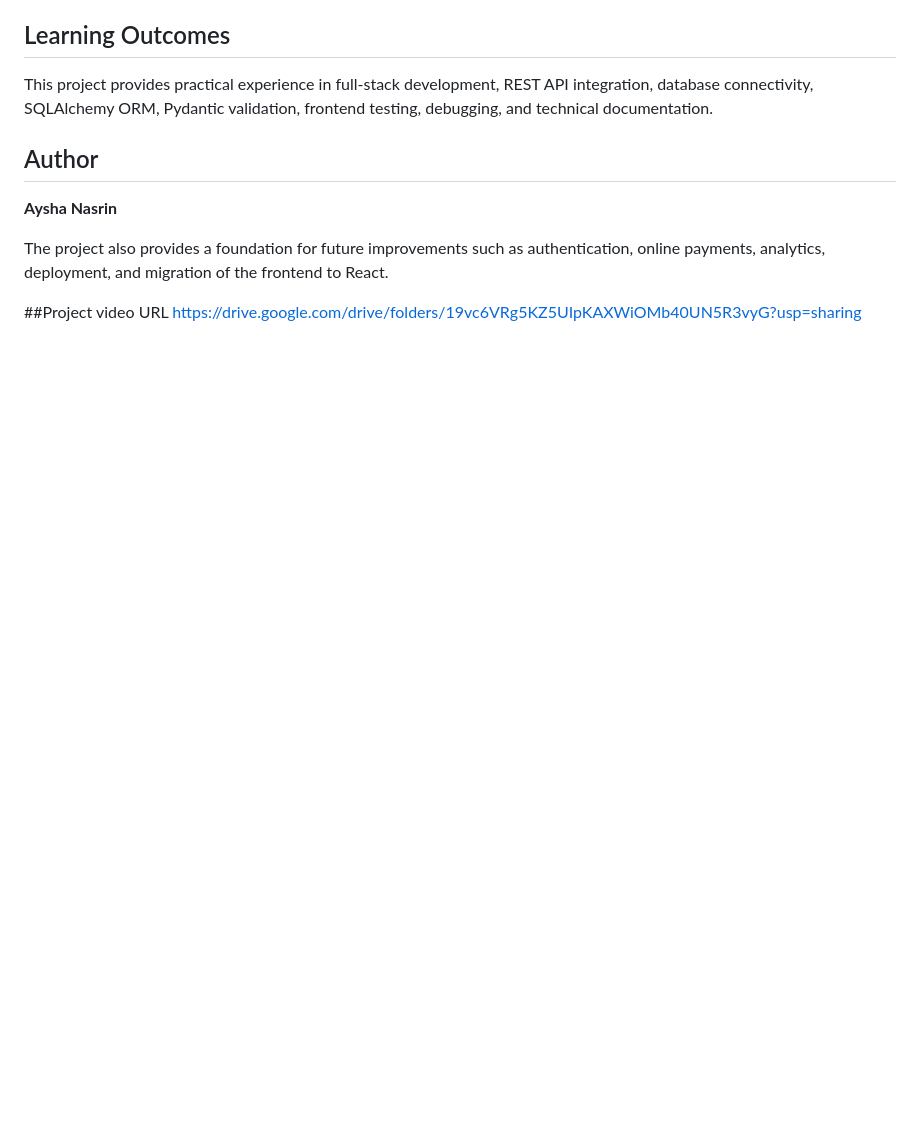
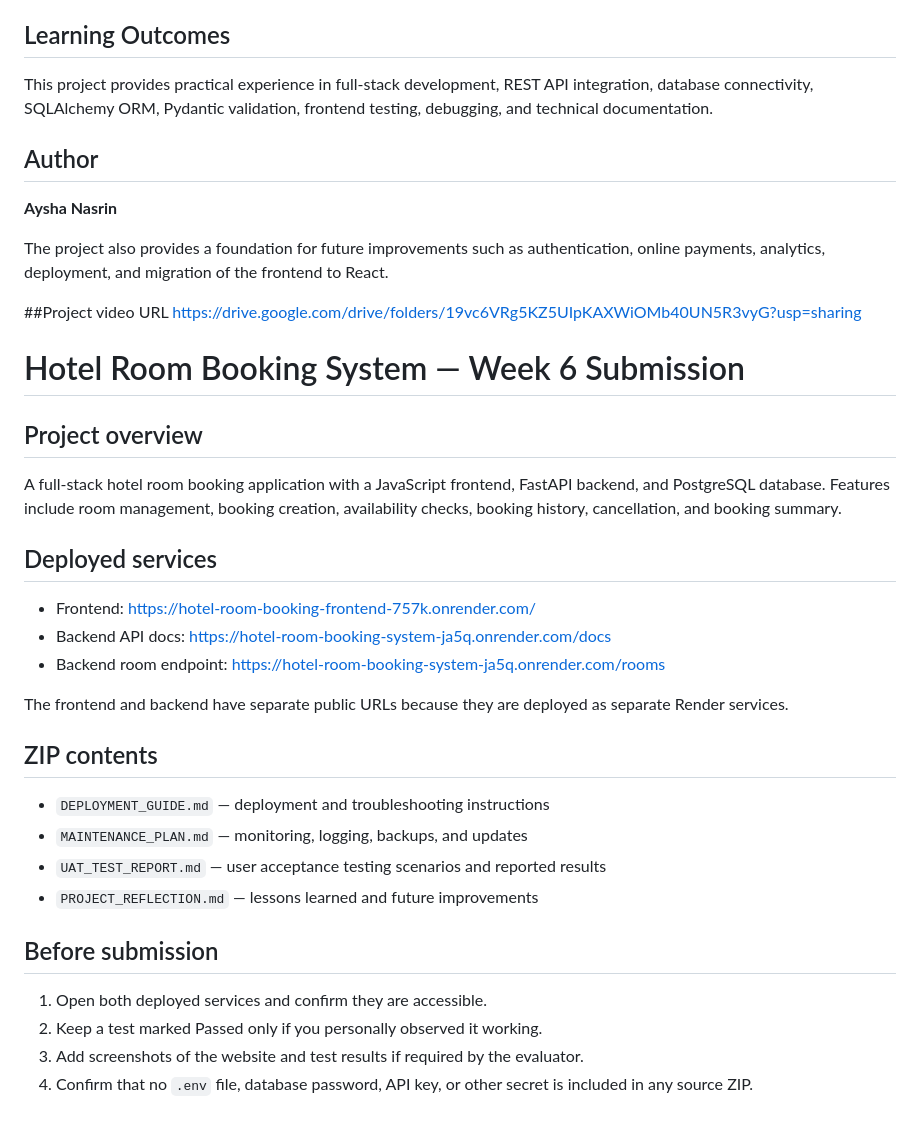
Before and after one commit to aysha-nasrin26/hotel-room-booking-system, a Markdown page: readme.md, the part around the change. Rendered like a GitHub page; blank space fills up the shorter version.

Commit message:
Add a Updated Readme.md

```diff
--- a/readme.md
+++ b/readme.md
@@ -245,3 +245,27 @@ The project also provides a foundation for future improvements such as authentic
 
 ##Project video URL
 https://drive.google.com/drive/folders/19vc6VRg5KZ5UIpKAXWiOMb40UN5R3vyG?usp=sharing
+
+# Hotel Room Booking System — Week 6 Submission
+
+## Project overview
+A full-stack hotel room booking application with a JavaScript frontend, FastAPI backend, and PostgreSQL database. Features include room management, booking creation, availability checks, booking history, cancellation, and booking summary.
+
+## Deployed services
+- Frontend: https://hotel-room-booking-frontend-757k.onrender.com/
+- Backend API docs: https://hotel-room-booking-system-ja5q.onrender.com/docs
+- Backend room endpoint: https://hotel-room-booking-system-ja5q.onrender.com/rooms
+
+The frontend and backend have separate public URLs because they are deployed as separate Render services.
+
+## ZIP contents
+- `DEPLOYMENT_GUIDE.md` — deployment and troubleshooting instructions
+- `MAINTENANCE_PLAN.md` — monitoring, logging, backups, and updates
+- `UAT_TEST_REPORT.md` — user acceptance testing scenarios and reported results
+- `PROJECT_REFLECTION.md` — lessons learned and future improvements
+
+## Before submission
+1. Open both deployed services and confirm they are accessible.
+2. Keep a test marked Passed only if you personally observed it working.
+3. Add screenshots of the website and test results if required by the evaluator.
+4. Confirm that no `.env` file, database password, API key, or other secret is included in any source ZIP.
```
